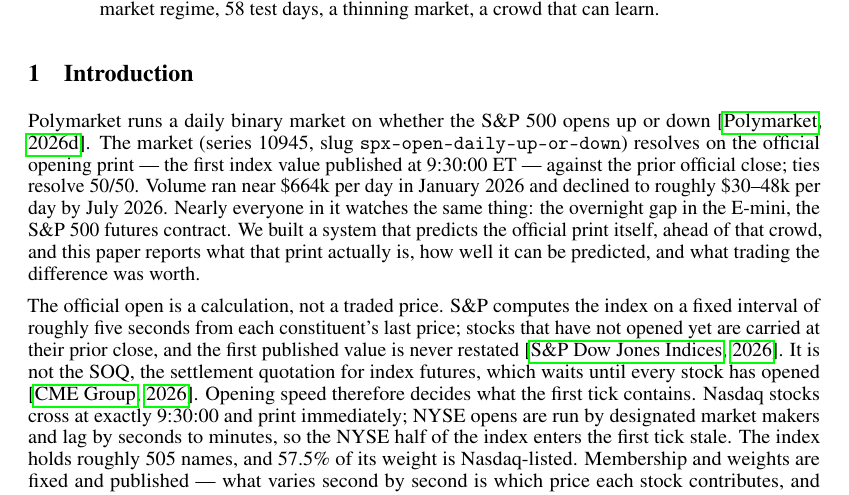
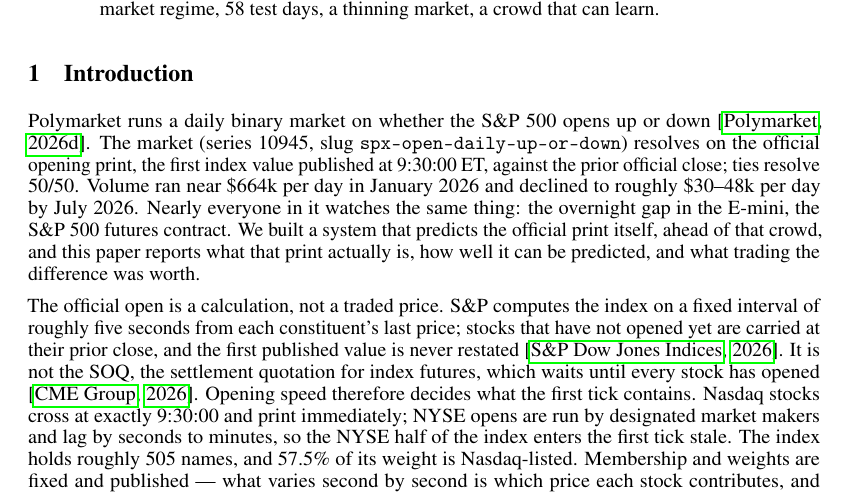
Before and after one commit to tr4m0ryp/SOQrates-polymarket-sp500-predictor, a LaTeX paper (papers/spx-open-polymarket/main.tex, which reads papers/spx-open-polymarket/sections/introduction.tex): part of page 1 of 22, cut so that both start at the same text. Compiled offline with pdfLaTeX.

Commit message:
docs(papers): replace em-dashes with commas in introduction

```diff
--- a/papers/spx-open-polymarket/sections/introduction.tex
+++ b/papers/spx-open-polymarket/sections/introduction.tex
@@ -4,8 +4,8 @@
 
 Polymarket runs a daily binary market on whether the S\&P 500 opens up or
 down \citep{polymarket2026spxmarket}. The market (series 10945, slug
-\texttt{spx-open-daily-up-or-down}) resolves on the official opening print
---- the first index value published at 9:30:00~ET --- against the prior
+\texttt{spx-open-daily-up-or-down}) resolves on the official opening print,
+the first index value published at 9:30:00~ET, against the prior
 official close; ties resolve 50/50. Volume ran near \$664k per day in
 January 2026 and declined to roughly \$30--48k per day by July 2026. Nearly
 everyone in it watches the same thing: the overnight gap in the E-mini,
```
